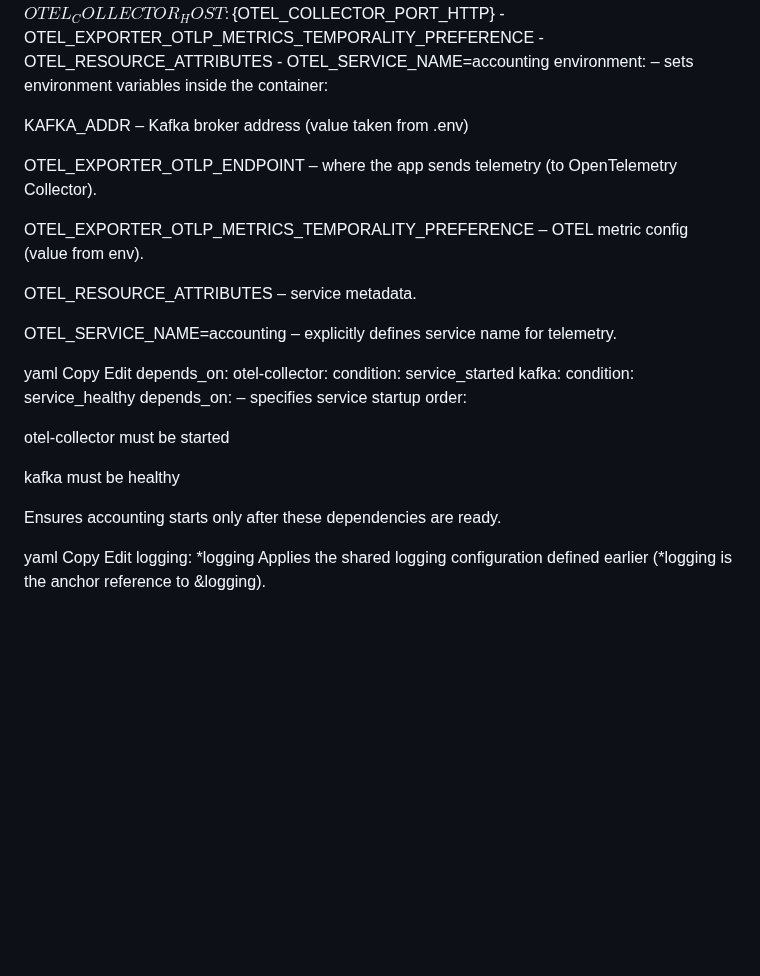
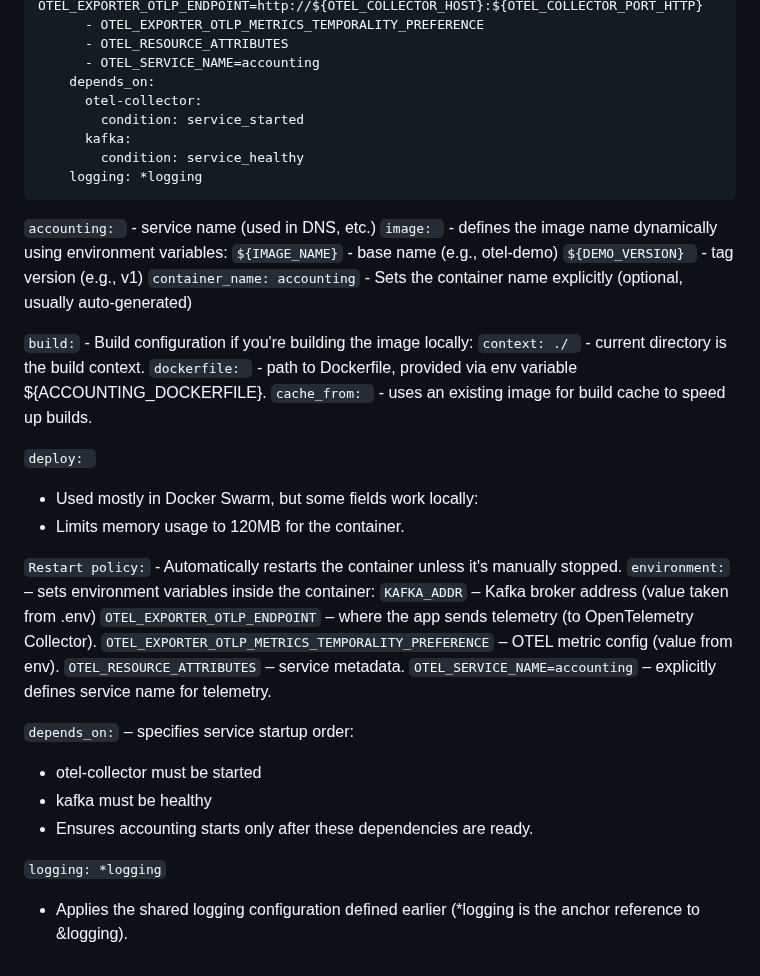
Before and after one commit to akhil27051999/Open-Telemetry-Project, a Markdown page: Section-02/docker-compose-file.md, the part around one of its changes. Drawn GitHub-style; blank space fills up the shorter version.

````diff
--- a/Section-02/docker-compose-file.md
+++ b/Section-02/docker-compose-file.md
@@ -108,36 +51,42 @@ Edit
       - OTEL_EXPORTER_OTLP_METRICS_TEMPORALITY_PREFERENCE
       - OTEL_RESOURCE_ATTRIBUTES
       - OTEL_SERVICE_NAME=accounting
-environment: – sets environment variables inside the container:
-
-KAFKA_ADDR – Kafka broker address (value taken from .env)
-
-OTEL_EXPORTER_OTLP_ENDPOINT – where the app sends telemetry (to OpenTelemetry Collector).
-
-OTEL_EXPORTER_OTLP_METRICS_TEMPORALITY_PREFERENCE – OTEL metric config (value from env).
-
-OTEL_RESOURCE_ATTRIBUTES – service metadata.
-
-OTEL_SERVICE_NAME=accounting – explicitly defines service name for telemetry.
-
-yaml
-Copy
-Edit
     depends_on:
       otel-collector:
         condition: service_started
       kafka:
         condition: service_healthy
-depends_on: – specifies service startup order:
+    logging: *logging
+```
 
-otel-collector must be started
+`accounting: ` - service name (used in DNS, etc.)
+`image: ` - defines the image name dynamically using environment variables:
+`${IMAGE_NAME}` -  base name (e.g., otel-demo)
+`${DEMO_VERSION} ` - tag version (e.g., v1)
+`container_name: accounting` - Sets the container name explicitly (optional, usually auto-generated)
 
-kafka must be healthy
+`build:` - Build configuration if you're building the image locally:
+`context: ./ ` - current directory is the build context.
+`dockerfile: ` - path to Dockerfile, provided via env variable ${ACCOUNTING_DOCKERFILE}.
+`cache_from: ` - uses an existing image for build cache to speed up builds.
 
-Ensures accounting starts only after these dependencies are ready.
+`deploy: `
+* Used mostly in Docker Swarm, but some fields work locally:
+* Limits memory usage to 120MB for the container.
 
-yaml
-Copy
-Edit
-    logging: *logging
-Applies the shared logging configuration defined earlier (*logging is the anchor reference to &logging).
+`Restart policy:` - Automatically restarts the container unless it's manually stopped.
+`environment:` – sets environment variables inside the container:
+`KAFKA_ADDR` – Kafka broker address (value taken from .env)
+`OTEL_EXPORTER_OTLP_ENDPOINT` – where the app sends telemetry (to OpenTelemetry Collector).
+`OTEL_EXPORTER_OTLP_METRICS_TEMPORALITY_PREFERENCE` – OTEL metric config (value from env).
+`OTEL_RESOURCE_ATTRIBUTES` – service metadata.
+`OTEL_SERVICE_NAME=accounting` – explicitly defines service name for telemetry.
+
+`depends_on:` – specifies service startup order:
+
+* otel-collector must be started
+* kafka must be healthy
+* Ensures accounting starts only after these dependencies are ready.
+
+`logging: *logging`
+* Applies the shared logging configuration defined earlier (*logging is the anchor reference to &logging).
````
Also changed, not shown: other parts of Section-02/docker-compose-file.md (+6 -63 lines).
